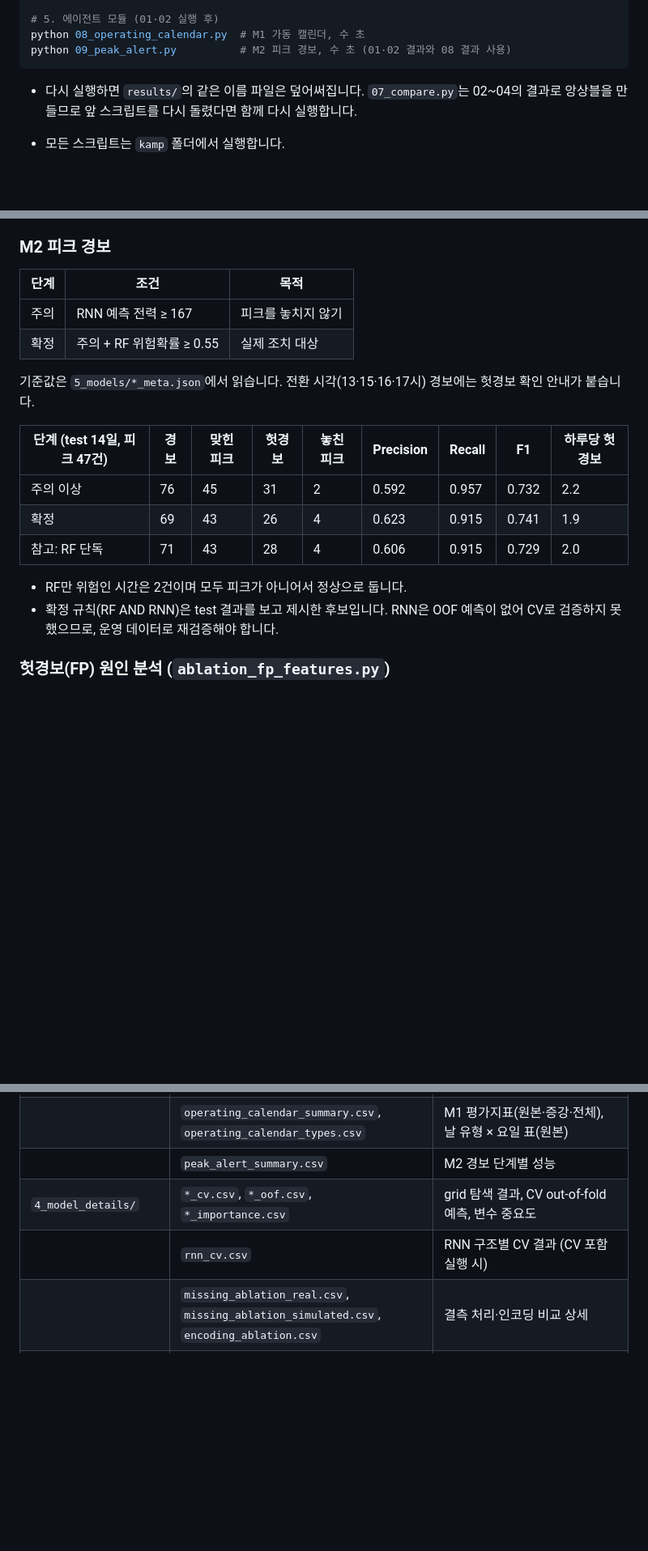
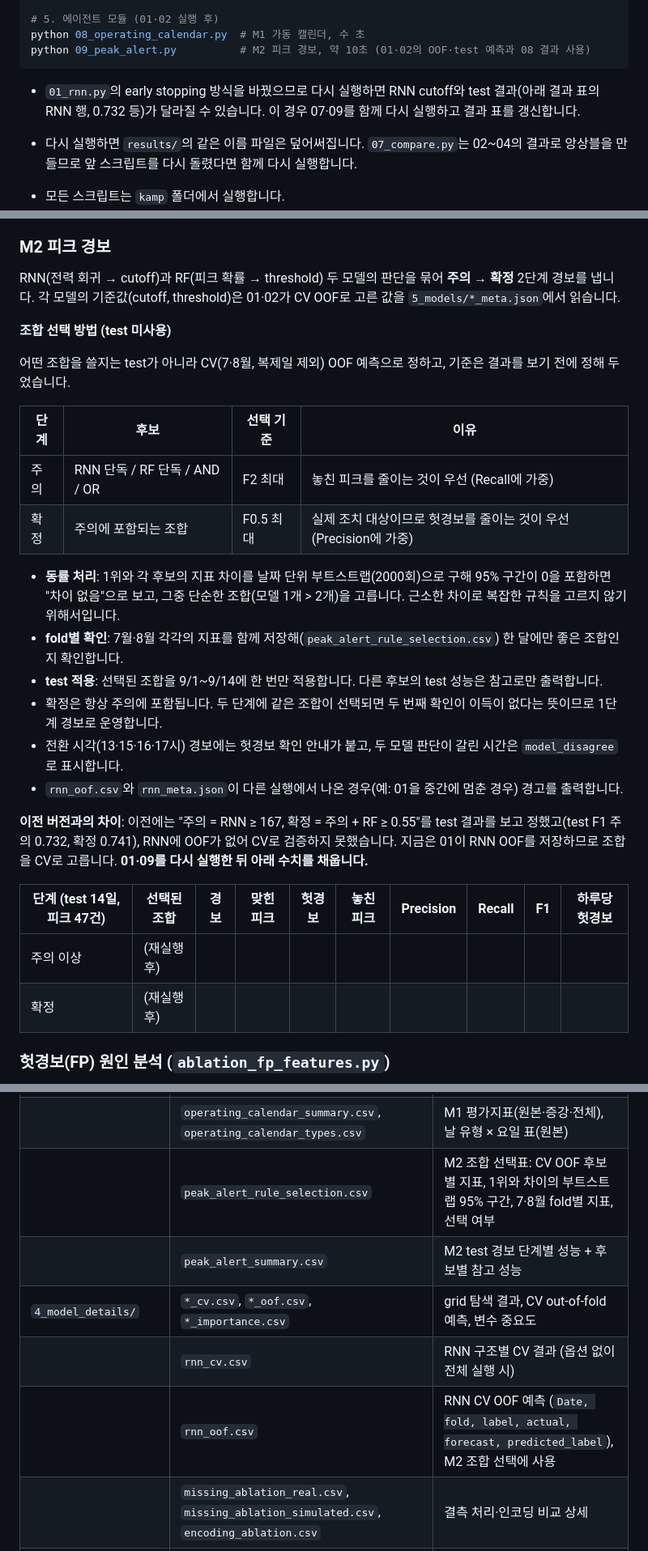
Before and after one commit to SeoHyun1024/kamp-resource-optimization-benchmark, a Markdown page: README.md, 3 parts joined by grey strips. Shown at 81% size. Drawn GitHub-style; blank space fills up the shorter version.

Commit message:
no message

````diff
--- a/README.md
+++ b/README.md
@@ -63,9 +64,10 @@ python ablation_fp_features.py   # 헛경보 원인 변수 실험, 약 3분
 
 # 5. 에이전트 모듈 (01·02 실행 후)
 python 08_operating_calendar.py  # M1 가동 캘린더, 수 초
-python 09_peak_alert.py          # M2 피크 경보, 수 초 (01·02 결과와 08 결과 사용)
+python 09_peak_alert.py          # M2 피크 경보, 약 10초 (01·02의 OOF·test 예측과 08 결과 사용)
 ```
 
+- `01_rnn.py`의 early stopping 방식을 바꿨으므로 다시 실행하면 RNN cutoff와 test 결과(아래 결과 표의 RNN 행, 0.732 등)가 달라질 수 있습니다. 이 경우 07·09를 함께 다시 실행하고 결과 표를 갱신합니다.
 - 다시 실행하면 `results/`의 같은 이름 파일은 덮어써집니다. `07_compare.py`는 02~04의 결과로 앙상블을 만들므로 앞 스크립트를 다시 돌렸다면 함께 다시 실행합니다.
 
 - 모든 스크립트는 `kamp` 폴더에서 실행합니다.
@@ -219,21 +222,30 @@ python 09_peak_alert.py          # M2 피크 경보, 수 초 (01·02 결과와 0
 
 ### M2 피크 경보
 
-| 단계 | 조건 | 목적 |
-|---|---|---|
-| 주의 | RNN 예측 전력 ≥ 167 | 피크를 놓치지 않기 |
-| 확정 | 주의 + RF 위험확률 ≥ 0.55 | 실제 조치 대상 |
+RNN(전력 회귀 → cutoff)과 RF(피크 확률 → threshold) 두 모델의 판단을 묶어 **주의 → 확정** 2단계 경보를 냅니다. 각 모델의 기준값(cutoff, threshold)은 01·02가 CV OOF로 고른 값을 `5_models/*_meta.json`에서 읽습니다.
 
-기준값은 `5_models/*_meta.json`에서 읽습니다. 전환 시각(13·15·16·17시) 경보에는 헛경보 확인 안내가 붙습니다.
+**조합 선택 방법 (test 미사용)**
 
-| 단계 (test 14일, 피크 47건) | 경보 | 맞힌 피크 | 헛경보 | 놓친 피크 | Precision | Recall | F1 | 하루당 헛경보 |
-|---|---|---|---|---|---|---|---|---|
-| 주의 이상 | 76 | 45 | 31 | 2 | 0.592 | 0.957 | 0.732 | 2.2 |
-| 확정 | 69 | 43 | 26 | 4 | 0.623 | 0.915 | 0.741 | 1.9 |
-| 참고: RF 단독 | 71 | 43 | 28 | 4 | 0.606 | 0.915 | 0.729 | 2.0 |
+어떤 조합을 쓸지는 test가 아니라 CV(7·8월, 복제일 제외) OOF 예측으로 정하고, 기준은 결과를 보기 전에 정해 두었습니다.
 
-- RF만 위험인 시간은 2건이며 모두 피크가 아니어서 정상으로 둡니다.
-- 확정 규칙(RF AND RNN)은 test 결과를 보고 제시한 후보입니다. RNN은 OOF 예측이 없어 CV로 검증하지 못했으므로, 운영 데이터로 재검증해야 합니다.
+| 단계 | 후보 | 선택 기준 | 이유 |
+|---|---|---|---|
+| 주의 | RNN 단독 / RF 단독 / AND / OR | F2 최대 | 놓친 피크를 줄이는 것이 우선 (Recall에 가중) |
+| 확정 | 주의에 포함되는 조합 | F0.5 최대 | 실제 조치 대상이므로 헛경보를 줄이는 것이 우선 (Precision에 가중) |
+
+- **동률 처리**: 1위와 각 후보의 지표 차이를 날짜 단위 부트스트랩(2000회)으로 구해 95% 구간이 0을 포함하면 "차이 없음"으로 보고, 그중 단순한 조합(모델 1개 > 2개)을 고릅니다. 근소한 차이로 복잡한 규칙을 고르지 않기 위해서입니다.
+- **fold별 확인**: 7월·8월 각각의 지표를 함께 저장해(`peak_alert_rule_selection.csv`) 한 달에만 좋은 조합인지 확인합니다.
+- **test 적용**: 선택된 조합을 9/1~9/14에 한 번만 적용합니다. 다른 후보의 test 성능은 참고로만 출력합니다.
+- 확정은 항상 주의에 포함됩니다. 두 단계에 같은 조합이 선택되면 두 번째 확인이 이득이 없다는 뜻이므로 1단계 경보로 운영합니다.
+- 전환 시각(13·15·16·17시) 경보에는 헛경보 확인 안내가 붙고, 두 모델 판단이 갈린 시간은 `model_disagree`로 표시합니다.
+- `rnn_oof.csv`와 `rnn_meta.json`이 다른 실행에서 나온 경우(예: 01을 중간에 멈춘 경우) 경고를 출력합니다.
+
+**이전 버전과의 차이**: 이전에는 "주의 = RNN ≥ 167, 확정 = 주의 + RF ≥ 0.55"를 test 결과를 보고 정했고(test F1 주의 0.732, 확정 0.741), RNN에 OOF가 없어 CV로 검증하지 못했습니다. 지금은 01이 RNN OOF를 저장하므로 조합을 CV로 고릅니다. **01·09를 다시 실행한 뒤 아래 수치를 채웁니다.**
+
+| 단계 (test 14일, 피크 47건) | 선택된 조합 | 경보 | 맞힌 피크 | 헛경보 | 놓친 피크 | Precision | Recall | F1 | 하루당 헛경보 |
+|---|---|---|---|---|---|---|---|---|---|
+| 주의 이상 | (재실행 후) | | | | | | | | |
+| 확정 | (재실행 후) | | | | | | | | |
 
 ### 헛경보(FP) 원인 분석 (`ablation_fp_features.py`)
 
@@ -267,9 +279,11 @@ python 09_peak_alert.py          # M2 피크 경보, 수 초 (01·02 결과와 0
 | | `encoding_ablation_summary.csv` | 달력 인코딩별 성능 비교 요약 (`ablation_encoding.py`) |
 | | `fp_feature_ablation.csv` | 헛경보 원인 변수 실험 결과 (`ablation_fp_features.py`) |
 | | `operating_calendar_summary.csv`, `operating_calendar_types.csv` | M1 평가지표(원본·증강·전체), 날 유형 × 요일 표(원본) |
-| | `peak_alert_summary.csv` | M2 경보 단계별 성능 |
+| | `peak_alert_rule_selection.csv` | M2 조합 선택표: CV OOF 후보별 지표, 1위와 차이의 부트스트랩 95% 구간, 7·8월 fold별 지표, 선택 여부 |
+| | `peak_alert_summary.csv` | M2 test 경보 단계별 성능 + 후보별 참고 성능 |
 | `4_model_details/` | `*_cv.csv`, `*_oof.csv`, `*_importance.csv` | grid 탐색 결과, CV out-of-fold 예측, 변수 중요도 |
-| | `rnn_cv.csv` | RNN 구조별 CV 결과 (CV 포함 실행 시) |
+| | `rnn_cv.csv` | RNN 구조별 CV 결과 (옵션 없이 전체 실행 시) |
+| | `rnn_oof.csv` | RNN CV OOF 예측 (`Date, fold, label, actual, forecast, predicted_label`), M2 조합 선택에 사용 |
 | | `missing_ablation_real.csv`, `missing_ablation_simulated.csv`, `encoding_ablation.csv` | 결측 처리·인코딩 비교 상세 |
 | | `operating_calendar_mismatch.csv` | M1 생산 기록 불일치일 목록 (증강일 여부·원본 날짜 포함) |
 | | `peak_alert_daily.csv` | M2 날짜별 피크·주의·확정·놓친 피크 수 |
````
Also changed, not shown: other parts of README.md (+7 -4 lines).
